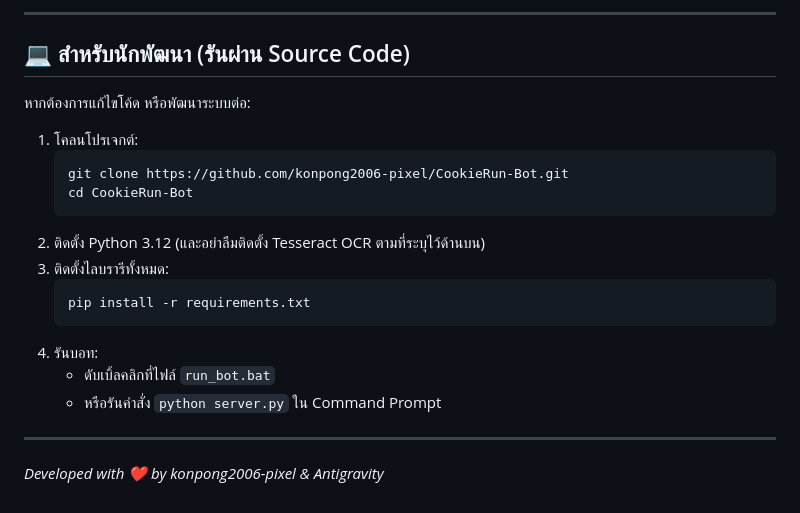
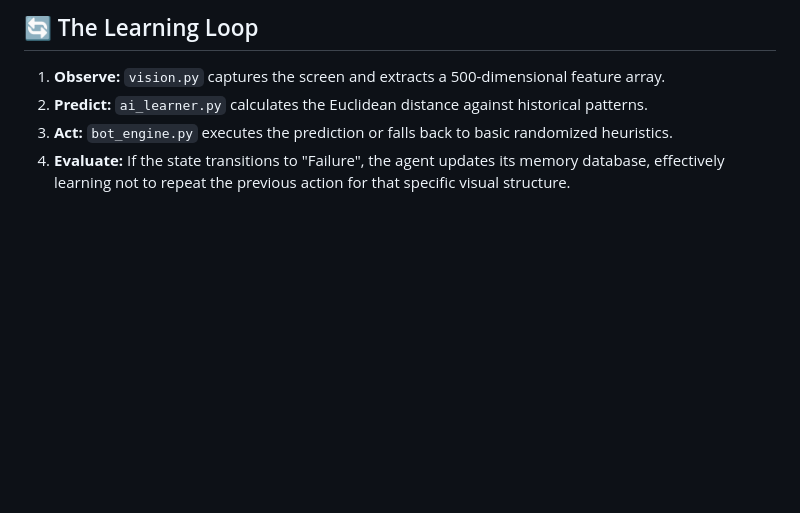
Before and after one commit to konpong2006-pixel/CookieRun-Bot, a Markdown page: README.md, the part around one of its changes. Rendered like a GitHub page; blank space fills up the shorter version.

````diff
--- a/README.md
+++ b/README.md
@@ -54,22 +50,5 @@
----
-
-## 💻 สำหรับนักพัฒนา (รันผ่าน Source Code)
-
-หากต้องการแก้ไขโค้ด หรือพัฒนาระบบต่อ:
-
-1. โคลนโปรเจกต์:
-   ```cmd
-   git clone https://github.com/konpong2006-pixel/CookieRun-Bot.git
-   cd CookieRun-Bot
-   ```
-2. ติดตั้ง Python 3.12 (และอย่าลืมติดตั้ง Tesseract OCR ตามที่ระบุไว้ด้านบน)
-3. ติดตั้งไลบรารีทั้งหมด:
-   ```cmd
-   pip install -r requirements.txt
-   ```
-4. รันบอท:
-   - ดับเบิ้ลคลิกที่ไฟล์ `run_bot.bat`
-   - หรือรันคำสั่ง `python server.py` ใน Command Prompt
-
----
-*Developed with ❤️ by konpong2006-pixel & Antigravity*
+## 🔄 The Learning Loop
+1. **Observe:** `vision.py` captures the screen and extracts a 500-dimensional feature array.
+2. **Predict:** `ai_learner.py` calculates the Euclidean distance against historical patterns.
+3. **Act:** `bot_engine.py` executes the prediction or falls back to basic randomized heuristics.
+4. **Evaluate:** If the state transitions to "Failure", the agent updates its memory database, effectively learning not to repeat the previous action for that specific visual structure.
````
Also changed, not shown: other parts of README.md (+38 -42 lines).
